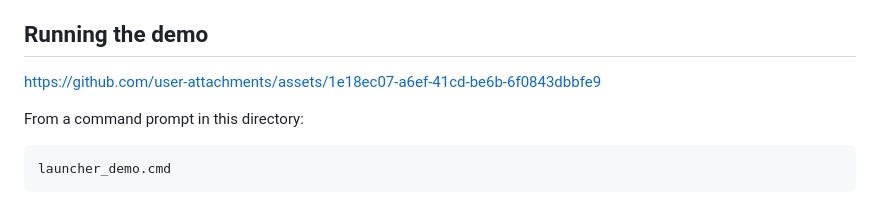
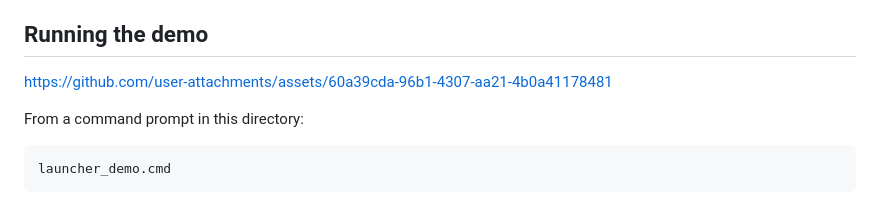
Before and after one commit to Wuizlz/launcher-demo, a Markdown page: README.md, the part around the change. Rendered like a GitHub page.

Commit message:
Replace demo link with new URL
Updated demo link in README.

```diff
--- a/README.md
+++ b/README.md
@@ -61,7 +61,11 @@ Why siblings can appear
 
 
 
-https://github.com/user-attachments/assets/1e18ec07-a6ef-41cd-be6b-6f0843dbbfe9
+
+
+https://github.com/user-attachments/assets/60a39cda-96b1-4307-aa21-4b0a41178481
+
+
 
 
 
```
